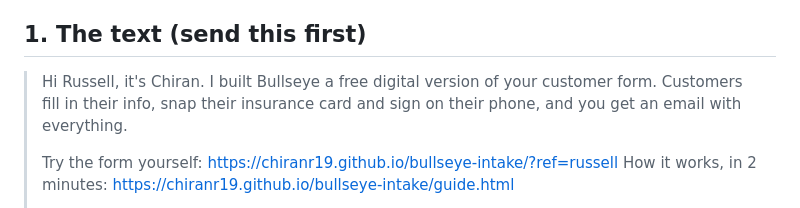
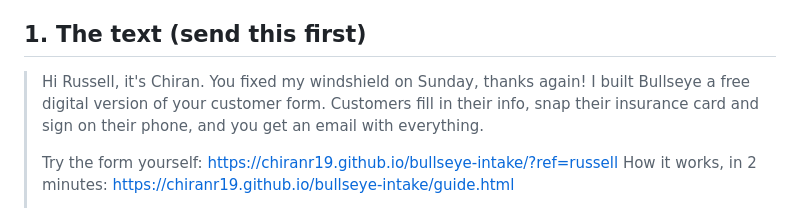
Before and after one commit to chiranr19/bullseye-intake, a Markdown page: docs/HANDOVER_MESSAGES.md, the part around the change. Rendered like a GitHub page.

Commit message:
Russell's first text: thank him for Sunday's repair
Co-Authored-By: Claude Opus 5.5 <noreply@anthropic.com>

```diff
--- a/docs/HANDOVER_MESSAGES.md
+++ b/docs/HANDOVER_MESSAGES.md
@@ -5,9 +5,9 @@ answers, and a 15-minute call or a stop at the truck. Edit freely; these are dra
 
 ## 1. The text (send this first)
 
-> Hi Russell, it's Chiran. I built Bullseye a free digital version of your customer form. Customers
-> fill in their info, snap their insurance card and sign on their phone, and you get an email with
-> everything.
+> Hi Russell, it's Chiran. You fixed my windshield on Sunday, thanks again! I built Bullseye a free
+> digital version of your customer form. Customers fill in their info, snap their insurance card and
+> sign on their phone, and you get an email with everything.
 >
 > Try the form yourself: https://chiranr19.github.io/bullseye-intake/?ref=russell
 > How it works, in 2 minutes: https://chiranr19.github.io/bullseye-intake/guide.html
```
